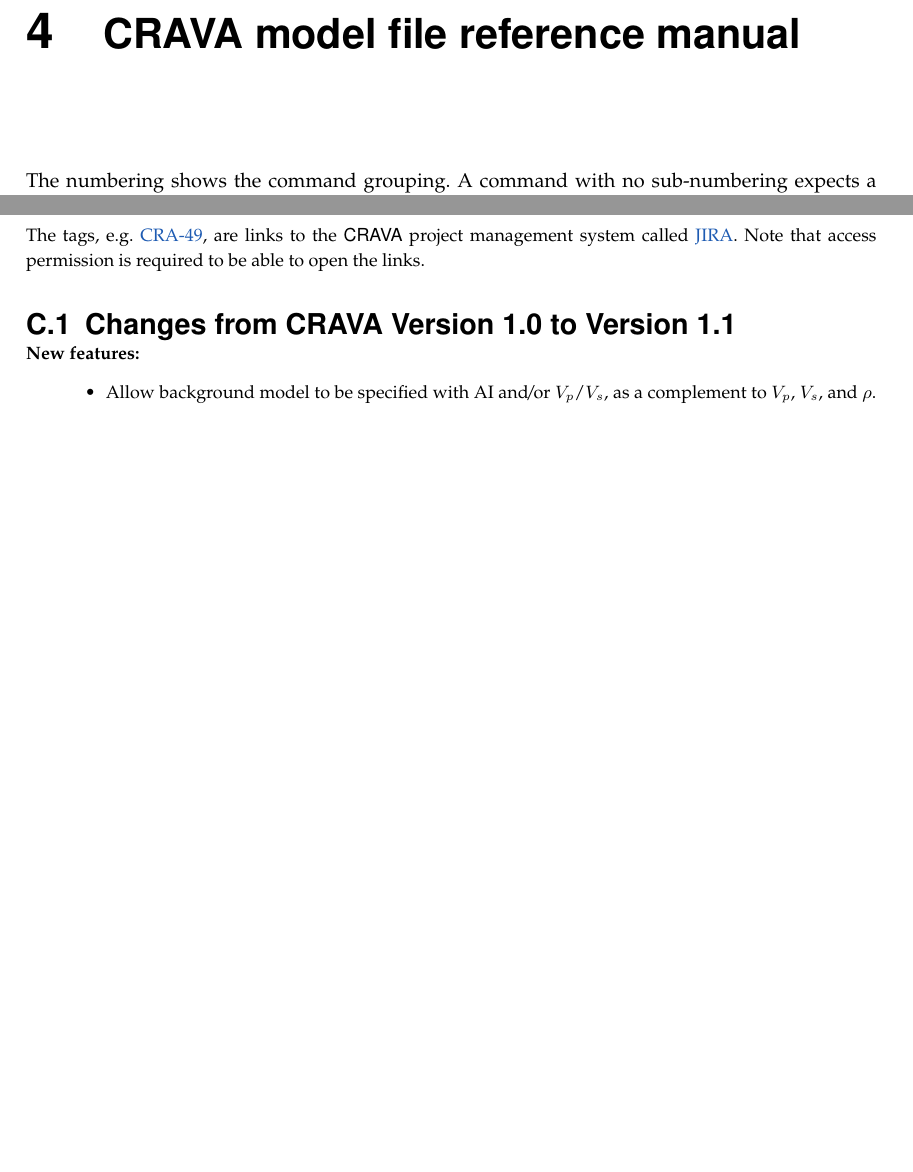
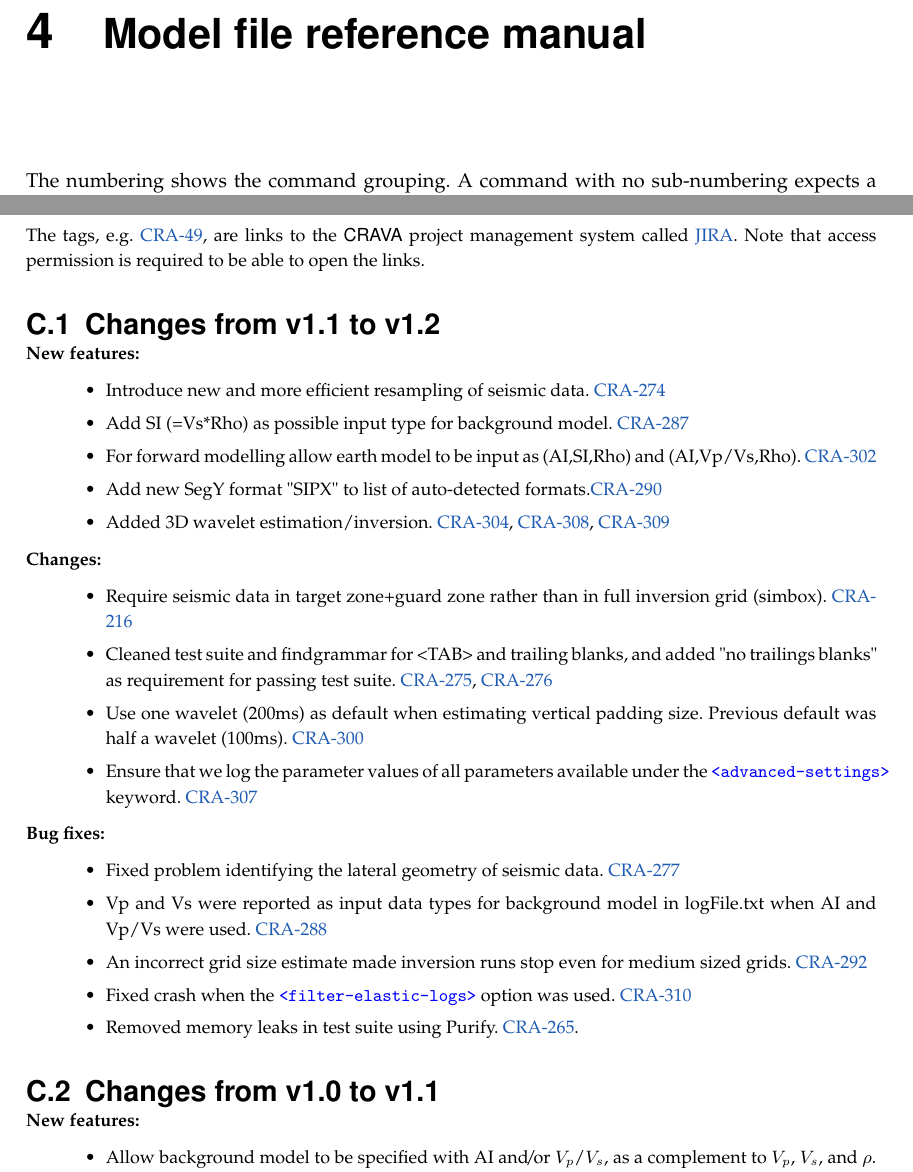
Before and after one commit to CRAVA/crava, a LaTeX thesis (doc/user_manual/CRAVA_user_manual.tex, which reads doc/user_manual/4_referencemanual.tex, doc/user_manual/C_release_notes.tex): two parts of pages 48 and 88 of 93, joined at a grey line, cut so that both start at the same text, the shorter picture padded with empty space. The pictures show the PDF file doc/user_manual/CRAVA_user_manual.pdf that the author committed with the source.

Commit message:
CRA-263 Updated manual with release notes
git-svn-id: https://code.nr.no/scm/svn/crava/trunk@1323 176de4d3-4747-0410-aa96-47f6d6634214

```diff
--- a/doc/user_manual/4_referencemanual.tex
+++ b/doc/user_manual/4_referencemanual.tex
@@ -1,5 +1,5 @@
 
-\chapter{CRAVA model file reference manual}\index{reference manual, CRAVA model file elements}
+\chapter{Model file reference manual}\index{reference manual, CRAVA model file elements}
 \label{ap:model-file-reference}
 \index{CRAVA model file@Crava model file!reference manual for elements}
 The numbering shows the command grouping. A command with no sub-numbering expects a value to be given, otherwise, it is only a grouping of other commands.
--- a/doc/user_manual/C_release_notes.tex
+++ b/doc/user_manual/C_release_notes.tex
@@ -5,7 +5,54 @@ system called
 \index{JIRA, project management} Note that access permission is
 required to be able to open the links.
 
-\section{Changes from \crava Version 1.0 to Version 1.1}
+\section{Changes from v1.1 to v1.2}
+
+\begin{description}
+
+\item [New features:] \mbox{ }
+  \begin{itemize}
+    \item Introduce new and more efficient resampling of seismic
+      data. \jira{274}
+    \item Add SI (=Vs*Rho) as possible input type for background
+      model. \jira{287}
+    \item For forward modelling allow earth model to be input as
+      (AI,SI,Rho) and (AI,Vp/Vs,Rho). \jira{302}
+    \item Add new SegY format "SIPX" to list of auto-detected
+      formats.\jira{290}
+    \item Added 3D wavelet estimation/inversion. \jira{304}, \jira{308},
+      \jira{309}
+  \end{itemize}
+
+\item [Changes:] \mbox{ }
+  \begin{itemize}
+    \item Require seismic data in target zone+guard zone rather than
+      in full inversion grid (simbox). \jira{216}
+    \item Cleaned test suite and findgrammar for <TAB> and trailing
+      blanks, and added "no trailings blanks" as requirement for passing
+      test suite. \jira{275}, \jira{276}
+    \item Use one wavelet (200ms) as default when estimating vertical
+      padding size. Previous default was half a wavelet
+      (100ms). \jira{300}
+    \item Ensure that we log the parameter values of all parameters
+      available under the \kw{advanced-settings} keyword. \jira{307}
+  \end{itemize}
+
+\item [Bug fixes:] \mbox{ }
+  \begin{itemize}
+    \item Fixed problem identifying the lateral geometry of seismic
+      data. \jira{277}
+    \item Vp and Vs were reported as input data types for background
+      model in logFile.txt when AI and Vp/Vs were used. \jira{288}
+    \item An incorrect grid size estimate made inversion runs stop
+      even for medium sized grids. \jira{292}
+    \item Fixed crash when the \kw{filter-elastic-logs} option was
+      used. \jira{310}
+    \item Removed memory leaks in test suite using Purify. \jira{265}.
+  \end{itemize}
+\end{description}
+
+
+\section{Changes from v1.0 to v1.1}
 
 \begin{description}
 
```
Also changed, not shown: doc/user_manual/A_sample_model_file.tex (+1 -1 lines), doc/user_manual/CRAVA_user_manual.pdf.
